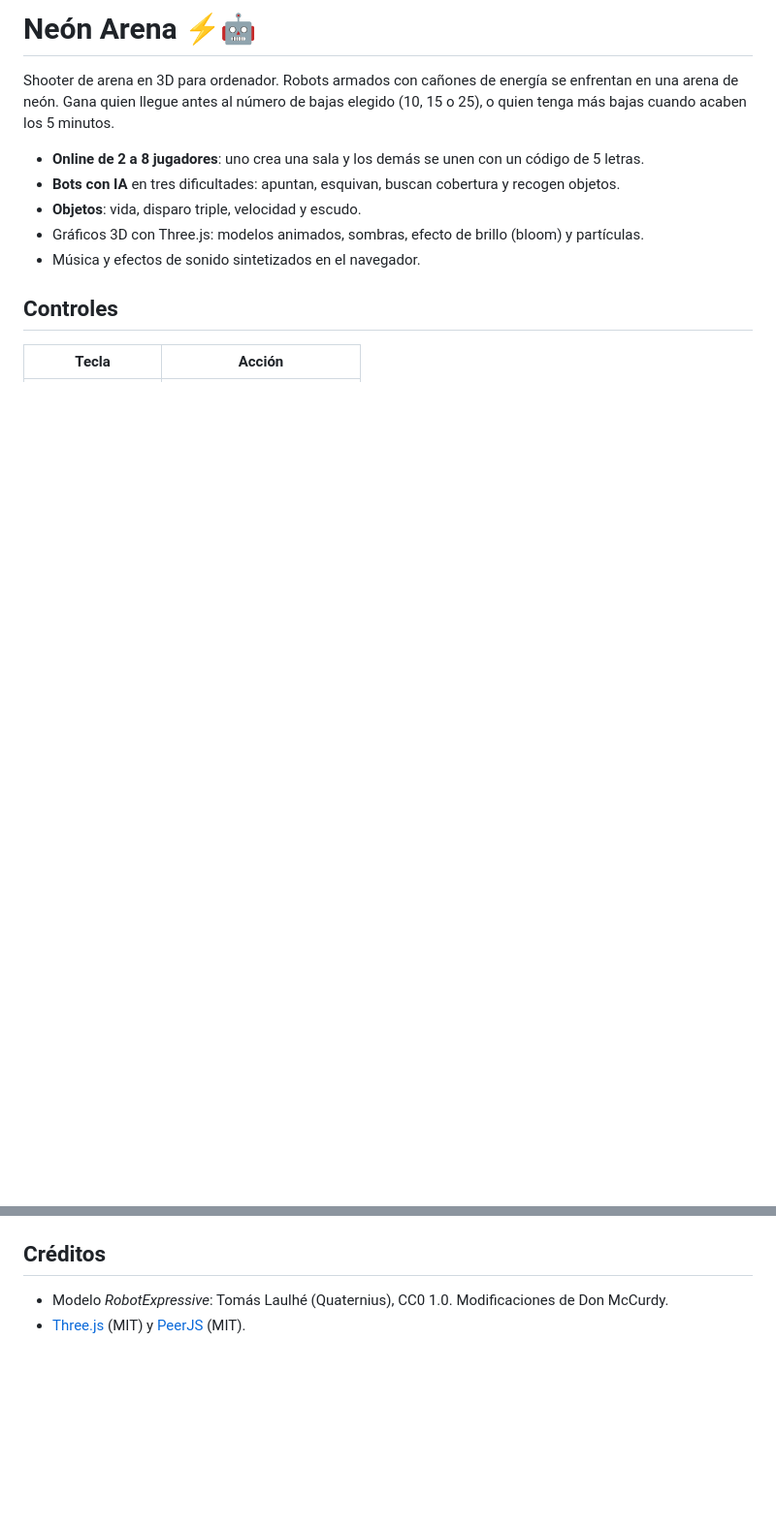
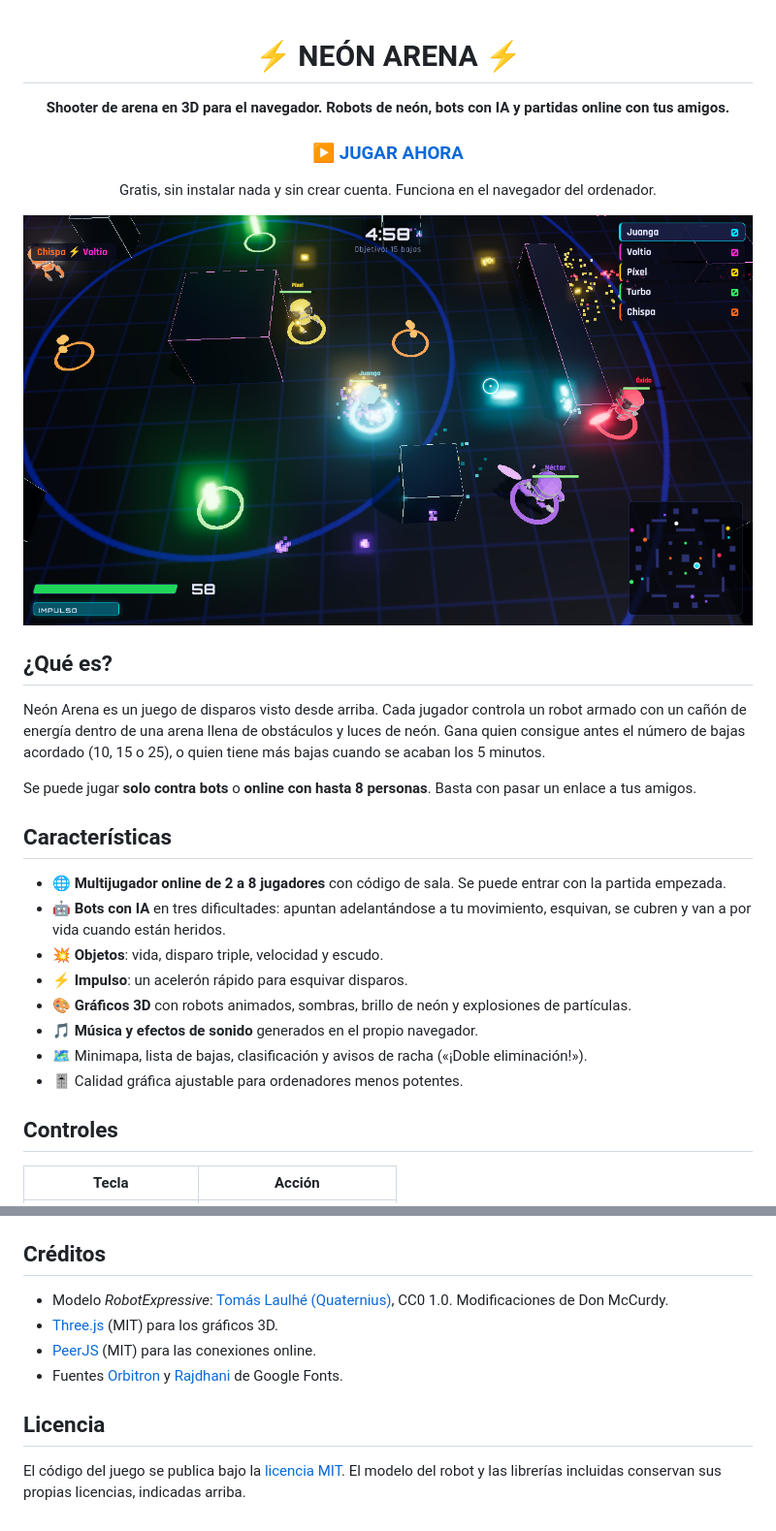
Before and after one commit to Byjuanga/Juego-claude, a Markdown page: README.md, 2 parts joined by grey strips. Shown at 97% size. GitHub-like rendering; pictures changed too: docs/img/partida.png (added); blank space fills up the shorter version.

```diff
--- a/README.md
+++ b/README.md
@@ -1,13 +1,35 @@
-# Neón Arena ⚡🤖
+<div align="center">
 
-Shooter de arena en 3D para ordenador. Robots armados con cañones de energía se enfrentan en una arena de neón.
-Gana quien llegue antes al número de bajas elegido (10, 15 o 25), o quien tenga más bajas cuando acaben los 5 minutos.
+# ⚡ NEÓN ARENA ⚡
 
-- **Online de 2 a 8 jugadores**: uno crea una sala y los demás se unen con un código de 5 letras.
-- **Bots con IA** en tres dificultades: apuntan, esquivan, buscan cobertura y recogen objetos.
-- **Objetos**: vida, disparo triple, velocidad y escudo.
-- Gráficos 3D con Three.js: modelos animados, sombras, efecto de brillo (bloom) y partículas.
-- Música y efectos de sonido sintetizados en el navegador.
+**Shooter de arena en 3D para el navegador. Robots de neón, bots con IA y partidas online con tus amigos.**
+
+### [▶ JUGAR AHORA](https://byjuanga.github.io/neon-arena/)
+
+Gratis, sin instalar nada y sin crear cuenta. Funciona en el navegador del ordenador.
+
+![Partida en Neón Arena](docs/img/partida.png)
+
+</div>
+
+## ¿Qué es?
+
+Neón Arena es un juego de disparos visto desde arriba. Cada jugador controla un robot armado con un cañón de energía
+dentro de una arena llena de obstáculos y luces de neón. Gana quien consigue antes el número de bajas acordado
+(10, 15 o 25), o quien tiene más bajas cuando se acaban los 5 minutos.
+
+Se puede jugar **solo contra bots** o **online con hasta 8 personas**. Basta con pasar un enlace a tus amigos.
+
+## Características
+
+- 🌐 **Multijugador online de 2 a 8 jugadores** con código de sala. Se puede entrar con la partida empezada.
+- 🤖 **Bots con IA** en tres dificultades: apuntan adelantándose a tu movimiento, esquivan, se cubren y van a por vida cuando están heridos.
+- 💥 **Objetos**: vida, disparo triple, velocidad y escudo.
+- ⚡ **Impulso**: un acelerón rápido para esquivar disparos.
+- 🎨 **Gráficos 3D** con robots animados, sombras, brillo de neón y explosiones de partículas.
+- 🎵 **Música y efectos de sonido** generados en el propio navegador.
+- 🗺️ Minimapa, lista de bajas, clasificación y avisos de racha («¡Doble eliminación!»).
+- 🎚️ Calidad gráfica ajustable para ordenadores menos potentes.
 
 ## Controles
 
@@ -82,5 +132,12 @@ Dónde conseguir modelos animados gratis y con licencia libre (CC0):
 
 ## Créditos
 
-- Modelo *RobotExpressive*: Tomás Laulhé (Quaternius), CC0 1.0. Modificaciones de Don McCurdy.
-- [Three.js](https://threejs.org) (MIT) y [PeerJS](https://peerjs.com) (MIT).
+- Modelo *RobotExpressive*: [Tomás Laulhé (Quaternius)](https://quaternius.com), CC0 1.0. Modificaciones de Don McCurdy.
+- [Three.js](https://threejs.org) (MIT) para los gráficos 3D.
+- [PeerJS](https://peerjs.com) (MIT) para las conexiones online.
+- Fuentes [Orbitron](https://fonts.google.com/specimen/Orbitron) y [Rajdhani](https://fonts.google.com/specimen/Rajdhani) de Google Fonts.
+
+## Licencia
+
+El código del juego se publica bajo la [licencia MIT](LICENSE). El modelo del robot y las librerías incluidas
+conservan sus propias licencias, indicadas arriba.
```
Also changed, not shown: other parts of README.md (+68 -40 lines), CHANGELOG.md (added, +14 -0 lines), docs/COMO-FUNCIONA.md (added, +86 -0 lines), docs/img/menu.png (added), 3 other files.
